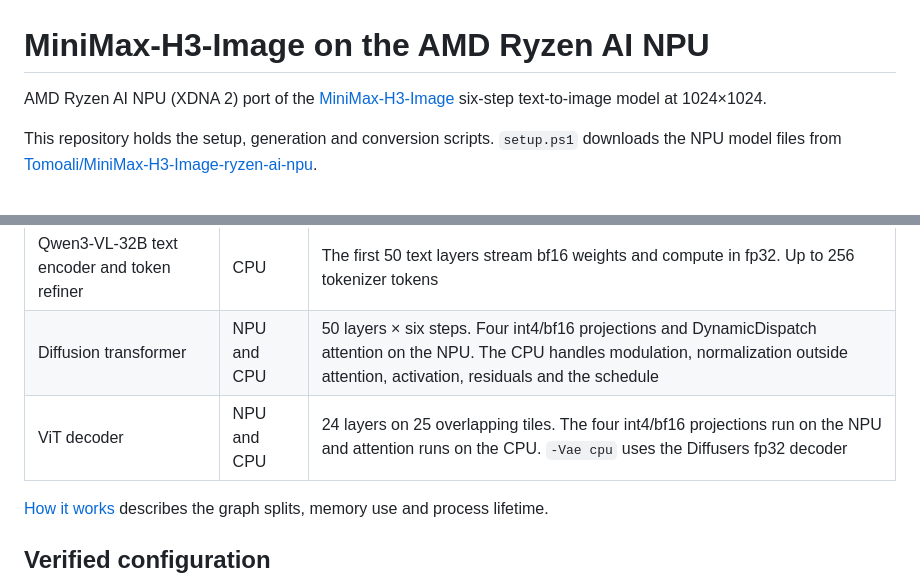
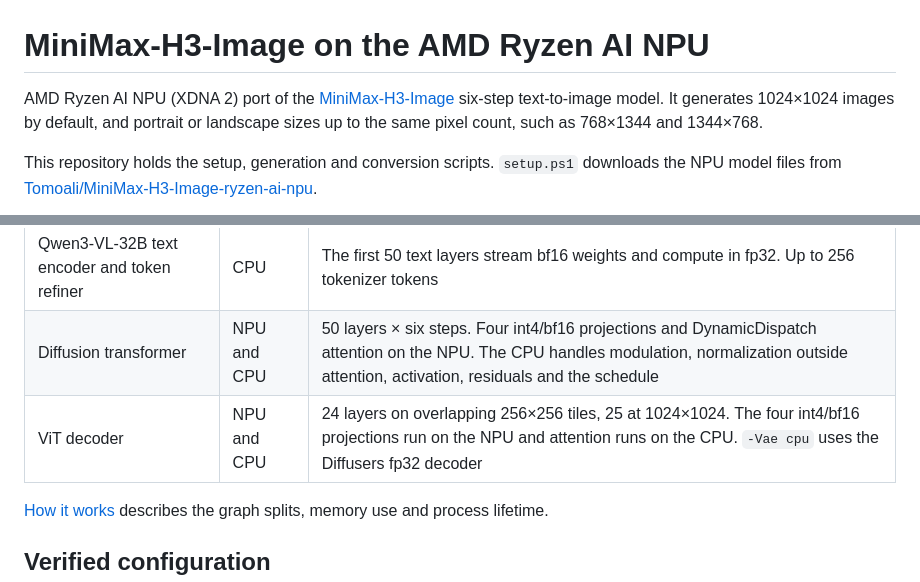
Before and after one commit to tomhda/minimax-h3-image-ryzen-ai-npu, a Markdown page: README.md, 2 parts joined by grey strips. Rendered like a GitHub page.

```diff
--- a/README.md
+++ b/README.md
@@ -1,6 +1,6 @@
 # MiniMax-H3-Image on the AMD Ryzen AI NPU
 
-AMD Ryzen AI NPU (XDNA 2) port of the [MiniMax-H3-Image](https://huggingface.co/MiniMaxAI/MiniMax-H3-Image) six-step text-to-image model at 1024×1024.
+AMD Ryzen AI NPU (XDNA 2) port of the [MiniMax-H3-Image](https://huggingface.co/MiniMaxAI/MiniMax-H3-Image) six-step text-to-image model. It generates 1024×1024 images by default, and portrait or landscape sizes up to the same pixel count, such as 768×1344 and 1344×768.
 
 This repository holds the setup, generation and conversion scripts. `setup.ps1` downloads the NPU model files from [Tomoali/MiniMax-H3-Image-ryzen-ai-npu](https://huggingface.co/Tomoali/MiniMax-H3-Image-ryzen-ai-npu).
 
@@ -16,7 +16,7 @@ The AI-generated samples show `cafe-board`, `neon-open`, `station-board` and `bi
 |---|---|---|
 | Qwen3-VL-32B text encoder and token refiner | CPU | The first 50 text layers stream bf16 weights and compute in fp32. Up to 256 tokenizer tokens |
 | Diffusion transformer | NPU and CPU | 50 layers × six steps. Four int4/bf16 projections and DynamicDispatch attention on the NPU. The CPU handles modulation, normalization outside attention, activation, residuals and the schedule |
-| ViT decoder | NPU and CPU | 24 layers on 25 overlapping tiles. The four int4/bf16 projections run on the NPU and attention runs on the CPU. `-Vae cpu` uses the Diffusers fp32 decoder |
+| ViT decoder | NPU and CPU | 24 layers on overlapping 256×256 tiles, 25 at 1024×1024. The four int4/bf16 projections run on the NPU and attention runs on the CPU. `-Vae cpu` uses the Diffusers fp32 decoder |
 
 [How it works](docs/how-it-works.md) describes the graph splits, memory use and process lifetime.
 
```
Also changed, not shown: other parts of README.md (+40 -0 lines), docs/how-it-works.md (+6 -0 lines), docs/images/sizes.jpg (added), 7 other files.
